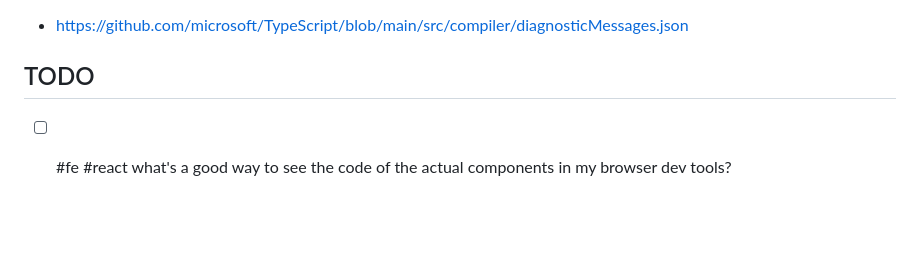
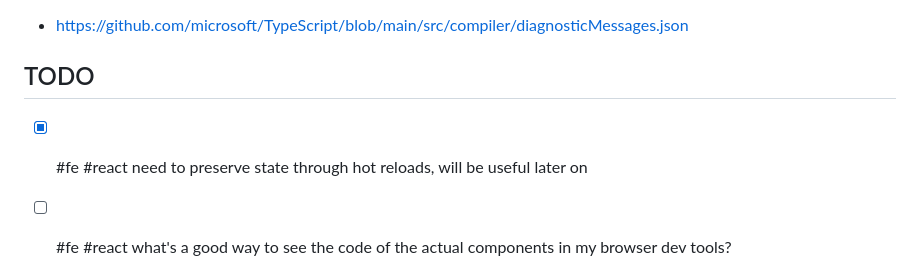
Before and after one commit to ipatch/chrisrjones_web, a Markdown page: README.md, the part around the change. GitHub-like rendering; blank space fills up the shorter version.

Commit message:
complete todo item for hot reloading #fe #react

```diff
--- a/README.md
+++ b/README.md
@@ -155,6 +155,7 @@ nvim native lsp tsserver could not find a declaration file for module 'react'.
 
 <a id="todo"></a>
 
+- [x] #fe #react need to preserve state through hot reloads, will be useful later on
 - [ ] #fe #react what's a good way to see the code of the actual components in my browser dev tools?
     - as of right now when opening the debugger tab i'm seeing the entire app bundle ie. `app.bundle.js` 👎️
 - [ ] if using app as an API only how can i authenticate with the app using a frontend framework such as react
```
